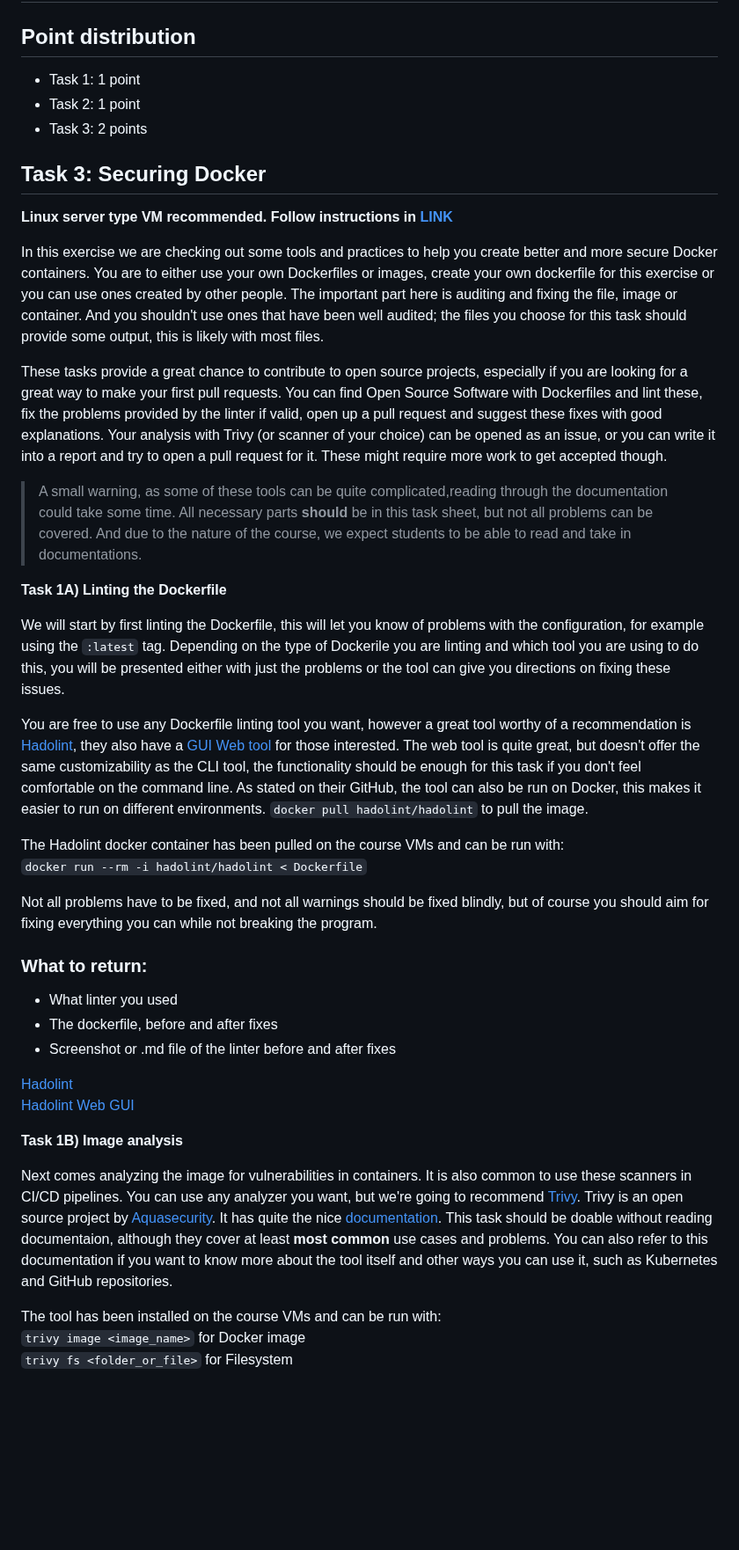
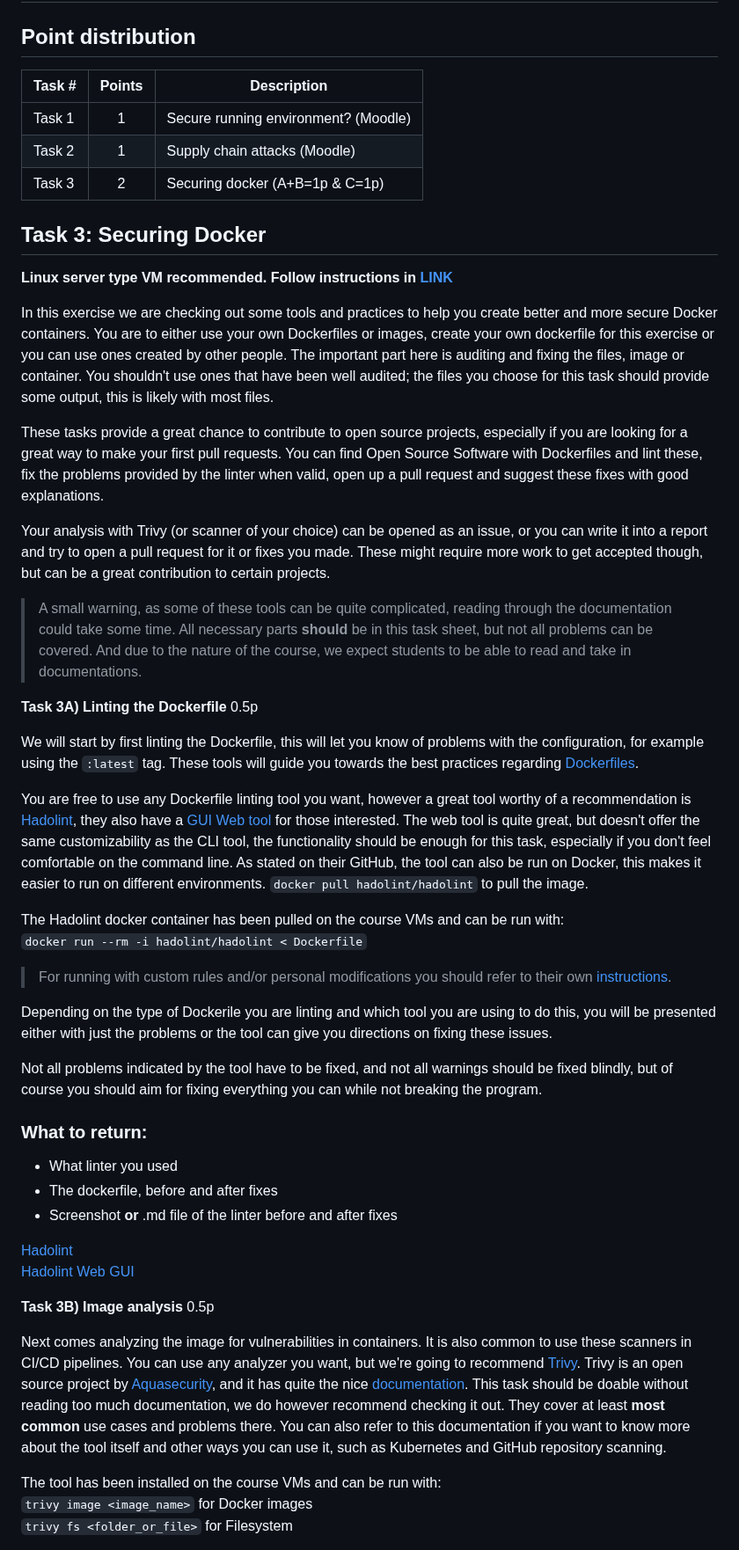
Before and after one commit to ouspg/SecurityEngineering, a Markdown page: Week6_Topic/README.md, the part around one of its changes. Shown at 88% size. GitHub-like rendering; blank space fills up the shorter version.

Commit message:
Week 6 task 3 refining according to testing

````diff
--- a/Week6_Topic/README.md
+++ b/Week6_Topic/README.md
@@ -2,45 +2,53 @@
 
 ## Point distribution
 
-- Task 1: 1 point
-- Task 2: 1 point
-- Task 3: 2 points
+Task #|Points|Description|
+-----|:---:|----------|
+Task 1 | 1 | Secure running environment? (Moodle)
+Task 2 | 1 | Supply chain attacks (Moodle)
+Task 3 | 2 | Securing docker (A+B=1p & C=1p)
 
 ## **Task 3**: Securing Docker
 
 **Linux server type VM recommended. Follow instructions in [LINK]()**
 
-In this exercise we are checking out some tools and practices to help you create better and more secure Docker containers. You are to either use your own Dockerfiles or images, create your own dockerfile for this exercise or you can use ones created by other people. The important part here is auditing and fixing the file, image or container. And you shouldn't use ones that have been well audited; the files you choose for this task should provide some output, this is likely with most files.
+In this exercise we are checking out some tools and practices to help you create better and more secure Docker containers. You are to either use your own Dockerfiles or images, create your own dockerfile for this exercise or you can use ones created by other people. The important part here is auditing and fixing the files, image or container. You shouldn't use ones that have been well audited; the files you choose for this task should provide some output, this is likely with most files.
 
-These tasks provide a great chance to contribute to open source projects, especially if you are looking for a great way to make your first pull requests. You can find Open Source Software with Dockerfiles and lint these, fix the problems provided by the linter if valid, open up a pull request and suggest these fixes with good explanations. Your analysis with Trivy (or scanner of your choice) can be opened as an issue, or you can write it into a report and try to open a pull request for it. These might require more work to get accepted though.
+These tasks provide a great chance to contribute to open source projects, especially if you are looking for a great way to make your first pull requests. You can find Open Source Software with Dockerfiles and lint these, fix the problems provided by the linter when valid, open up a pull request and suggest these fixes with good explanations.
 
-> A small warning, as some of these tools can be quite complicated,reading through the documentation could take some time. All necessary parts **should** be in this task sheet, but not all problems can be covered. And due to the nature of the course, we expect students to be able to read and take in documentations.
+Your analysis with Trivy (or scanner of your choice) can be opened as an issue, or you can write it into a report and try to open a pull request for it or fixes you made. These might require more work to get accepted though, but can be a great contribution to certain projects.
 
-**Task 1A) Linting the Dockerfile**
+> A small warning, as some of these tools can be quite complicated, reading through the documentation could take some time. All necessary parts **should** be in this task sheet, but not all problems can be covered. And due to the nature of the course, we expect students to be able to read and take in documentations.
 
-We will start by first linting the Dockerfile, this will let you know of problems with the configuration, for example using the ```:latest``` tag. Depending on the type of Dockerile you are linting and which tool you are using to do this, you will be presented either with just the problems or the tool can give you directions on fixing these issues.
+**Task 3A) Linting the Dockerfile** 0.5p
 
-You are free to use any Dockerfile linting tool you want, however a great tool worthy of a recommendation is [Hadolint](https://github.com/hadolint/hadolint), they also have a [GUI Web tool](https://hadolint.github.io/hadolint/) for those interested. The web tool is quite great, but doesn't offer the same customizability as the CLI tool, the functionality should be enough for this task if you don't feel comfortable on the command line. As stated on their GitHub, the tool can also be run on Docker, this makes it easier to run on different environments. ```docker pull hadolint/hadolint``` to pull the image.
+We will start by first linting the Dockerfile, this will let you know of problems with the configuration, for example using the ```:latest``` tag. These tools will guide you towards  the best practices regarding [Dockerfiles](https://docs.docker.com/develop/develop-images/dockerfile_best-practices/).
+
+You are free to use any Dockerfile linting tool you want, however a great tool worthy of a recommendation is [Hadolint](https://github.com/hadolint/hadolint), they also have a [GUI Web tool](https://hadolint.github.io/hadolint/) for those interested. The web tool is quite great, but doesn't offer the same customizability as the CLI tool, the functionality should be enough for this task, especially if you don't feel comfortable on the command line. As stated on their GitHub, the tool can also be run on Docker, this makes it easier to run on different environments. ```docker pull hadolint/hadolint``` to pull the image.
 
 The Hadolint docker container has been pulled on the course VMs and can be run with:
 ```docker run --rm -i hadolint/hadolint < Dockerfile```
 
-Not all problems have to be fixed, and not all warnings should be fixed blindly, but of course you should aim for fixing everything you can while not breaking the program.
+> For running with custom rules and/or personal modifications you should refer to their own [instructions](https://github.com/hadolint/hadolint#how-to-use).
+
+Depending on the type of Dockerile you are linting and which tool you are using to do this, you will be presented either with just the problems or the tool can give you directions on fixing these issues.
+
+Not all problems indicated by the tool have to be fixed, and not all warnings should be fixed blindly, but of course you should aim for fixing everything you can while not breaking the program.
 
 ### What to return:
 - What linter you used
 - The dockerfile, before and after fixes
-- Screenshot or .md file of the linter before and after fixes
+- Screenshot **or** .md file of the linter before and after fixes
 
 [Hadolint](https://github.com/hadolint/hadolint)
 [Hadolint Web GUI](https://hadolint.github.io/hadolint/)
 
-**Task 1B) Image analysis**
+**Task 3B) Image analysis** 0.5p
 
-Next comes analyzing the image for vulnerabilities in containers. It is also common to use these scanners in CI/CD pipelines. You can use any analyzer you want, but we're going to recommend [Trivy](https://github.com/aquasecurity/trivy). Trivy is an open source project by [Aquasecurity](https://www.aquasec.com/). It has quite the nice [documentation](https://aquasecurity.github.io/trivy/v0.41/). This task should be doable without reading documentaion, although they cover at least **most common** use cases and problems. You can also refer to this documentation if you want to know more about the tool itself and other ways you can use it, such as Kubernetes and GitHub repositories.
+Next comes analyzing the image for vulnerabilities in containers. It is also common to use these scanners in CI/CD pipelines. You can use any analyzer you want, but we're going to recommend [Trivy](https://github.com/aquasecurity/trivy). Trivy is an open source project by [Aquasecurity](https://www.aquasec.com/), and it has quite the nice [documentation](https://aquasecurity.github.io/trivy/v0.41/). This task should be doable without reading too much documentation, we do  however recommend checking it out.  They cover at least **most common** use cases and problems there. You can also refer to this documentation if you want to know more about the tool itself and other ways you can use it, such as Kubernetes and GitHub repository scanning.
 
 The tool has been installed on the course VMs and can be run with:
-```trivy image <image_name>``` for Docker image
+```trivy image <image_name>``` for Docker images
 ```trivy fs <folder_or_file>``` for Filesystem
 
 Here you should **try** to fix atleast some errors, the recommended tool Trivy can tell you if a vulnerable piece of software has a patch or a newer version that fixed the vulnerability. However we do understand that not every vulnerability can be fixed.
````
Also changed, not shown: other parts of Week6_Topic/README.md (+10 -7 lines).
